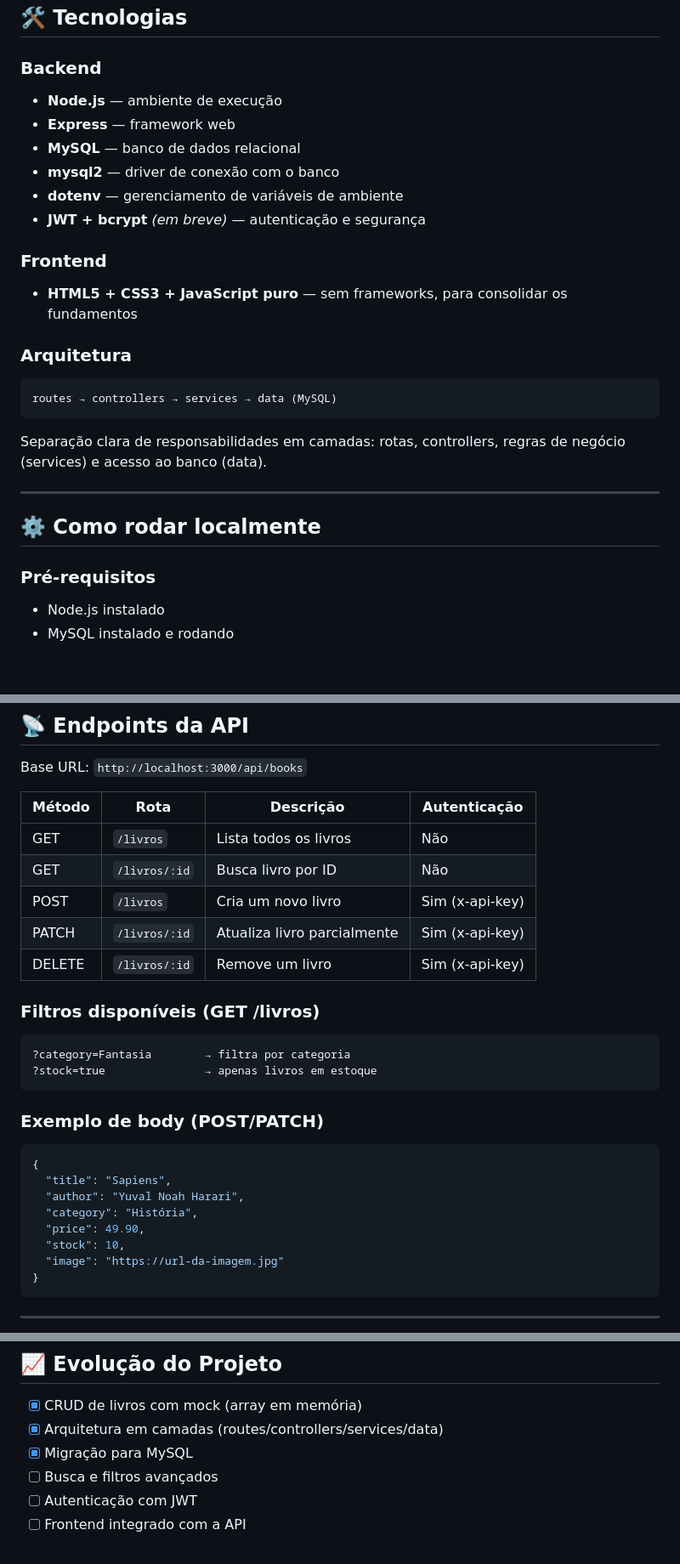
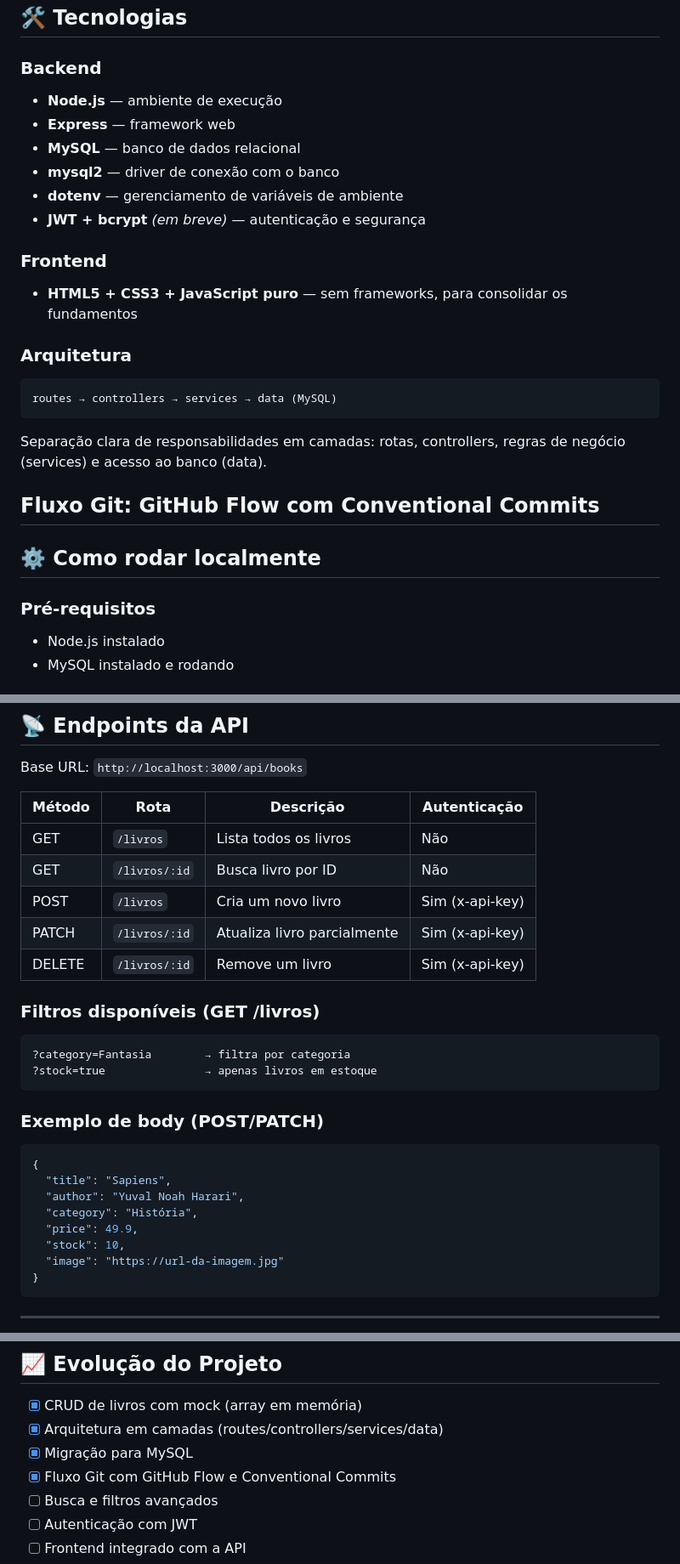
Before and after one commit to jonethon5/estante-viva, a Markdown page: README.md, 3 parts joined by grey strips. Shown at 85% size. Rendered like a GitHub page; blank space fills up the shorter version.

Commit message:
docs: atualiza evolução do projeto no README

````diff
--- a/README.md
+++ b/README.md
@@ -26,27 +26,32 @@ A visão do projeto é ser uma **rede social para leitores**: um lugar onde é p
 ## 🛠️ Tecnologias
 
 ### Backend
+
 - **Node.js** — ambiente de execução
 - **Express** — framework web
 - **MySQL** — banco de dados relacional
 - **mysql2** — driver de conexão com o banco
 - **dotenv** — gerenciamento de variáveis de ambiente
-- **JWT + bcrypt** *(em breve)* — autenticação e segurança
+- **JWT + bcrypt** _(em breve)_ — autenticação e segurança
 
 ### Frontend
+
 - **HTML5 + CSS3 + JavaScript puro** — sem frameworks, para consolidar os fundamentos
 
 ### Arquitetura
+
 ```
 routes → controllers → services → data (MySQL)
 ```
+
 Separação clara de responsabilidades em camadas: rotas, controllers, regras de negócio (services) e acesso ao banco (data).
 
----
+## Fluxo Git: GitHub Flow com Conventional Commits
 
 ## ⚙️ Como rodar localmente
 
 ### Pré-requisitos
+
 - Node.js instalado
 - MySQL instalado e rodando
 
@@ -107,27 +113,29 @@ O servidor estará rodando em `http://localhost:3000`.
 
 Base URL: `http://localhost:3000/api/books`
 
-| Método | Rota | Descrição | Autenticação |
-|--------|------|-----------|--------------|
-| GET | `/livros` | Lista todos os livros | Não |
-| GET | `/livros/:id` | Busca livro por ID | Não |
-| POST | `/livros` | Cria um novo livro | Sim (x-api-key) |
-| PATCH | `/livros/:id` | Atualiza livro parcialmente | Sim (x-api-key) |
-| DELETE | `/livros/:id` | Remove um livro | Sim (x-api-key) |
+| Método | Rota          | Descrição                   | Autenticação    |
+| ------ | ------------- | --------------------------- | --------------- |
+| GET    | `/livros`     | Lista todos os livros       | Não             |
+| GET    | `/livros/:id` | Busca livro por ID          | Não             |
+| POST   | `/livros`     | Cria um novo livro          | Sim (x-api-key) |
+| PATCH  | `/livros/:id` | Atualiza livro parcialmente | Sim (x-api-key) |
+| DELETE | `/livros/:id` | Remove um livro             | Sim (x-api-key) |
 
 ### Filtros disponíveis (GET /livros)
+
 ```
 ?category=Fantasia        → filtra por categoria
 ?stock=true               → apenas livros em estoque
 ```
 
 ### Exemplo de body (POST/PATCH)
+
 ```json
 {
   "title": "Sapiens",
   "author": "Yuval Noah Harari",
   "category": "História",
-  "price": 49.90,
+  "price": 49.9,
   "stock": 10,
   "image": "https://url-da-imagem.jpg"
 }
@@ -170,6 +178,7 @@ estante-viva/
 - [x] CRUD de livros com mock (array em memória)
 - [x] Arquitetura em camadas (routes/controllers/services/data)
 - [x] Migração para MySQL
+- [x] Fluxo Git com GitHub Flow e Conventional Commits
 - [ ] Busca e filtros avançados
 - [ ] Autenticação com JWT
 - [ ] Frontend integrado com a API
````
Also changed, not shown: other parts of README.md (+2 -1 lines).
